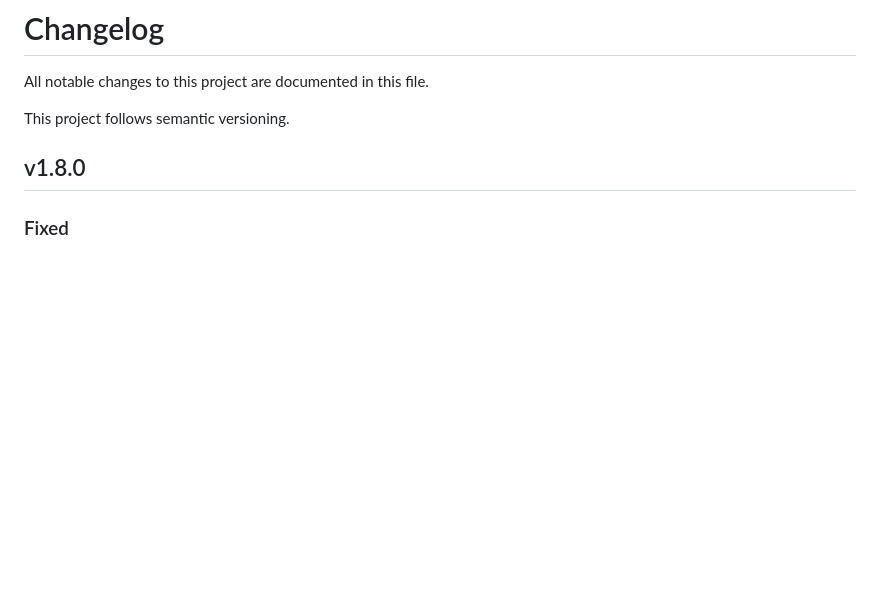
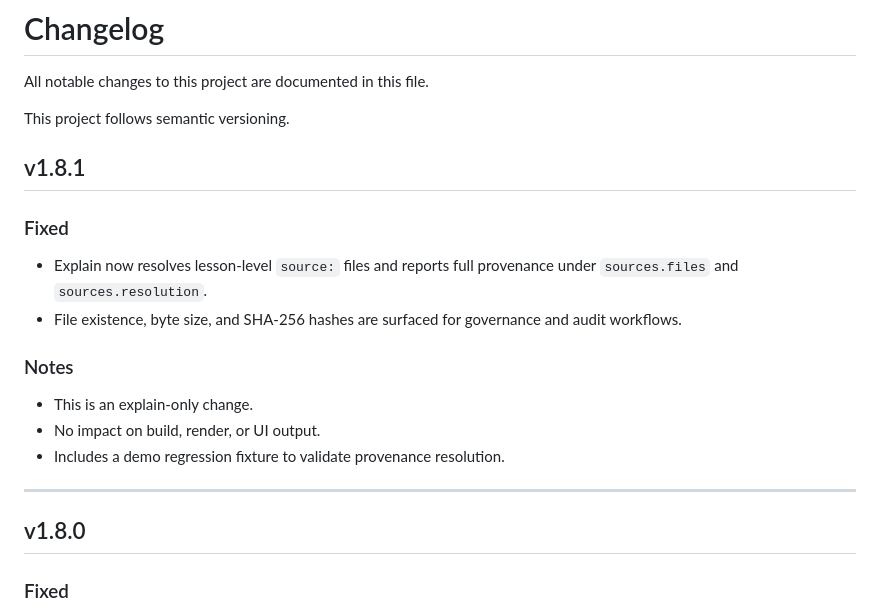
Before and after one commit to cloudpedagogy/cloudpedagogy-course-engine, a Markdown page: CHANGELOG.md, the part around the change. Drawn GitHub-style; blank space fills up the shorter version.

Commit message:
docs: add v1.8.1 changelog entry for explain provenance

```diff
--- a/CHANGELOG.md
+++ b/CHANGELOG.md
@@ -4,6 +4,19 @@ All notable changes to this project are documented in this file.
 
 This project follows semantic versioning.
 
+
+## v1.8.1
+
+### Fixed
+- Explain now resolves lesson-level `source:` files and reports full provenance under `sources.files` and `sources.resolution`.
+- File existence, byte size, and SHA-256 hashes are surfaced for governance and audit workflows.
+
+### Notes
+- This is an explain-only change.
+- No impact on build, render, or UI output.
+- Includes a demo regression fixture to validate provenance resolution.
+
+---
 
 ## v1.8.0
 
```
